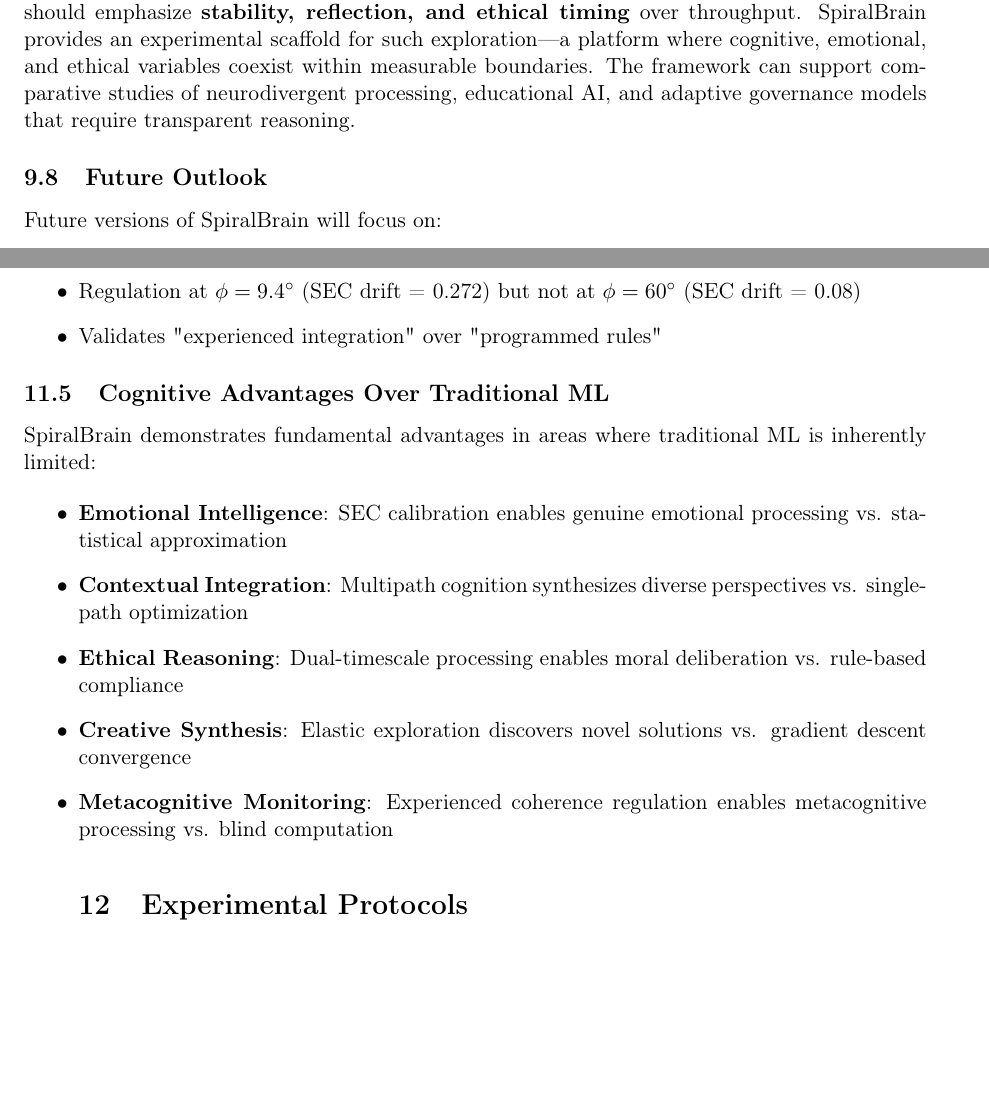
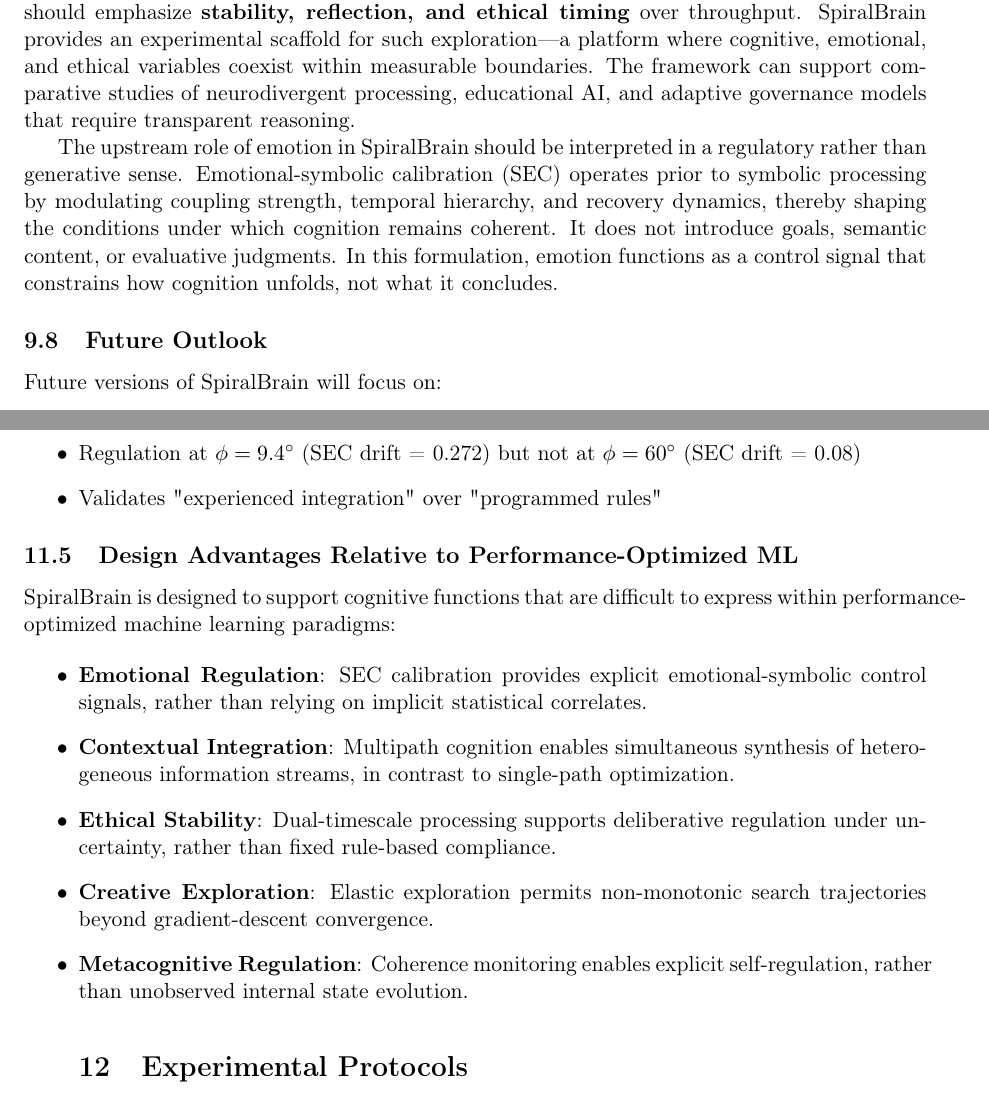
Before and after one commit to jhcragin/SpiralBrain-v3.0-public, a LaTeX paper (publication_package/manuscript/spiralbrain_aij.tex): two parts of pages 16 and 20 of 21 before the commit and two parts of pages 17 and 21 of 22 after it, joined at a grey line, cut so that both start at the same text, the shorter picture padded with empty space. Compiled offline with pdfLaTeX.

Commit message:
Final manuscript refinements for AIJ submission - neutralized anthropomorphic language, formalized EMH with postulates, clarified regulatory emotion, revised design advantages to trade-offs, updated repository README to match manuscript

```diff
--- a/publication_package/manuscript/spiralbrain_aij.tex
+++ b/publication_package/manuscript/spiralbrain_aij.tex
@@ -626,6 +653,8 @@ If cognition is indeed a property of integration dynamics, the design of future
 SpiralBrain provides an experimental scaffold for such exploration---a platform where cognitive, emotional, and ethical variables coexist within measurable boundaries.
 The framework can support comparative studies of neurodivergent processing, educational AI, and adaptive governance models that require transparent reasoning.
 
+The upstream role of emotion in SpiralBrain should be interpreted in a regulatory rather than generative sense. Emotional-symbolic calibration (SEC) operates prior to symbolic processing by modulating coupling strength, temporal hierarchy, and recovery dynamics, thereby shaping the conditions under which cognition remains coherent. It does not introduce goals, semantic content, or evaluative judgments. In this formulation, emotion functions as a control signal that constrains how cognition unfolds, not what it concludes.
+
 \subsection{Future Outlook}
 
 Future versions of SpiralBrain will focus on:
@@ -823,16 +852,16 @@ The empirical results validate the neurodivergent design principles:
 \item Validates "experienced integration" over "programmed rules"
 \end{itemize}
 
-\subsection{Cognitive Advantages Over Traditional ML}
+\subsection{Design Advantages Relative to Performance-Optimized ML}
 
-SpiralBrain demonstrates fundamental advantages in areas where traditional ML is inherently limited:
+SpiralBrain is designed to support cognitive functions that are difficult to express within performance-optimized machine learning paradigms:
 
 \begin{itemize}
-\item \textbf{Emotional Intelligence}: SEC calibration enables genuine emotional processing vs. statistical approximation
-\item \textbf{Contextual Integration}: Multipath cognition synthesizes diverse perspectives vs. single-path optimization
-\item \textbf{Ethical Reasoning}: Dual-timescale processing enables moral deliberation vs. rule-based compliance
-\item \textbf{Creative Synthesis}: Elastic exploration discovers novel solutions vs. gradient descent convergence
-\item \textbf{Metacognitive Monitoring}: Experienced coherence regulation enables metacognitive processing vs. blind computation
+\item \textbf{Emotional Regulation}: SEC calibration provides explicit emotional-symbolic control signals, rather than relying on implicit statistical correlates.
+\item \textbf{Contextual Integration}: Multipath cognition enables simultaneous synthesis of heterogeneous information streams, in contrast to single-path optimization.
+\item \textbf{Ethical Stability}: Dual-timescale processing supports deliberative regulation under uncertainty, rather than fixed rule-based compliance.
+\item \textbf{Creative Exploration}: Elastic exploration permits non-monotonic search trajectories beyond gradient-descent convergence.
+\item \textbf{Metacognitive Regulation}: Coherence monitoring enables explicit self-regulation, rather than unobserved internal state evolution.
 \section{Experimental Protocols}
 \label{app:protocols}
 
```
Also changed, not shown: publication_package/manuscript/spiralbrain_aij.tex (39 more changed lines).
